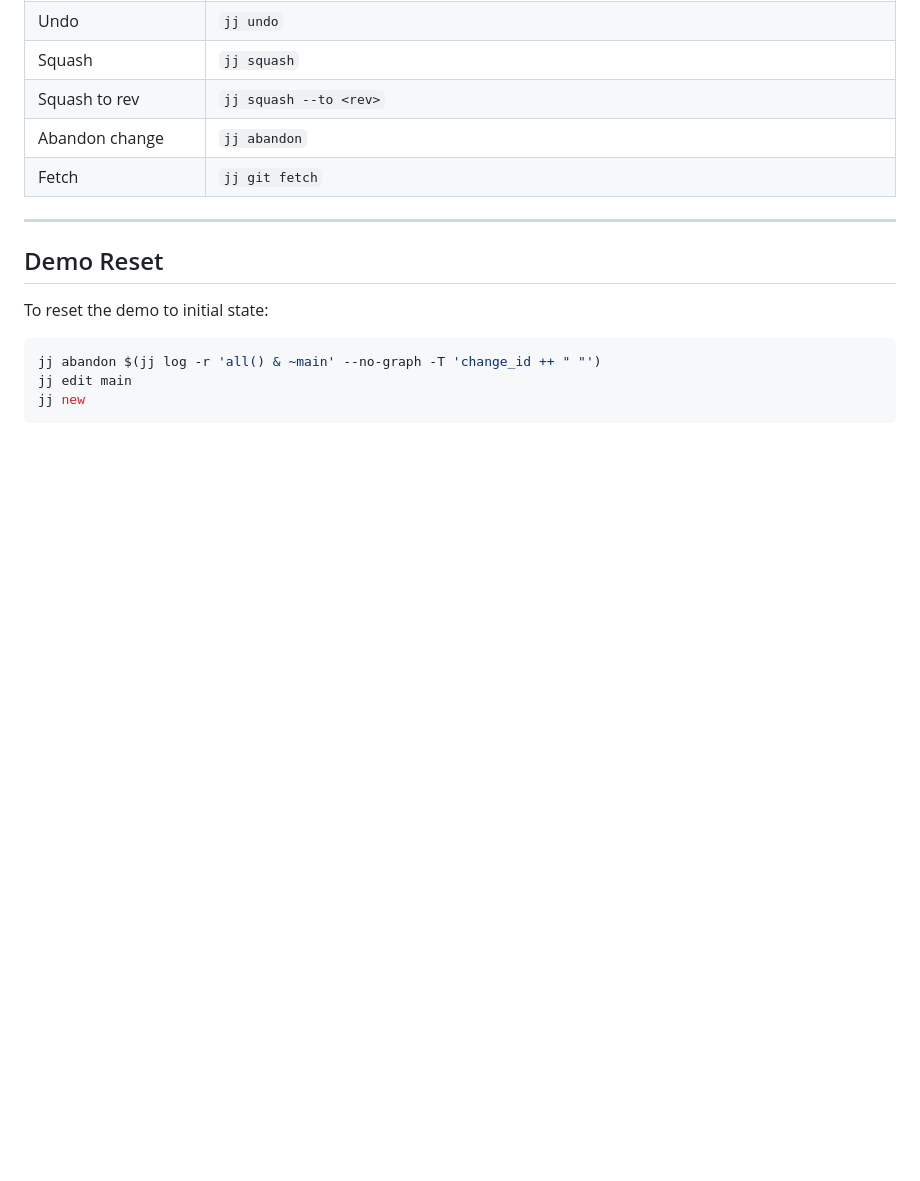
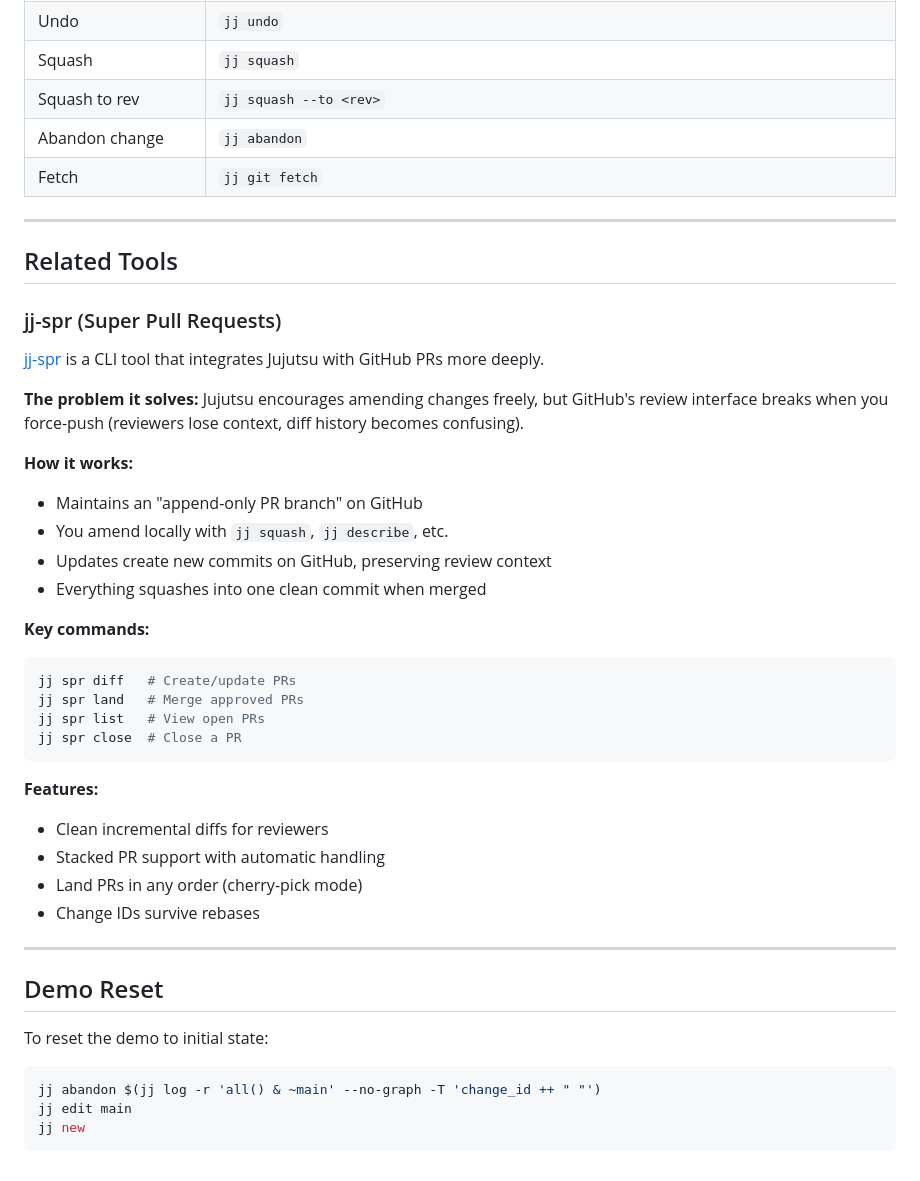
Before and after one commit to ataias/jujutsu-demo, a Markdown page: DEMO.md, the part around the change. GitHub-like rendering; blank space fills up the shorter version.

Commit message:
Add jj-spr to related tools

````diff
--- a/DEMO.md
+++ b/DEMO.md
@@ -328,6 +328,37 @@ jj squash --interactive
 
 ---
 
+## Related Tools
+
+### jj-spr (Super Pull Requests)
+
+[jj-spr](https://github.com/LucioFranco/jj-spr) is a CLI tool that integrates Jujutsu with GitHub PRs more deeply.
+
+**The problem it solves:**
+Jujutsu encourages amending changes freely, but GitHub's review interface breaks when you force-push (reviewers lose context, diff history becomes confusing).
+
+**How it works:**
+- Maintains an "append-only PR branch" on GitHub
+- You amend locally with `jj squash`, `jj describe`, etc.
+- Updates create new commits on GitHub, preserving review context
+- Everything squashes into one clean commit when merged
+
+**Key commands:**
+```bash
+jj spr diff   # Create/update PRs
+jj spr land   # Merge approved PRs
+jj spr list   # View open PRs
+jj spr close  # Close a PR
+```
+
+**Features:**
+- Clean incremental diffs for reviewers
+- Stacked PR support with automatic handling
+- Land PRs in any order (cherry-pick mode)
+- Change IDs survive rebases
+
+---
+
 ## Demo Reset
 
 To reset the demo to initial state:
````
